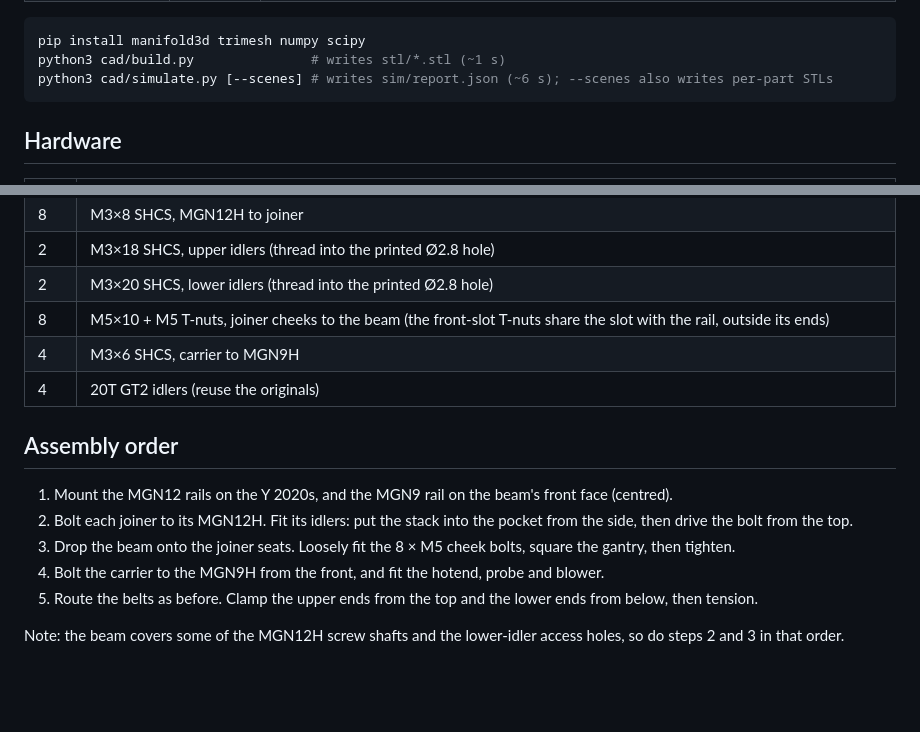
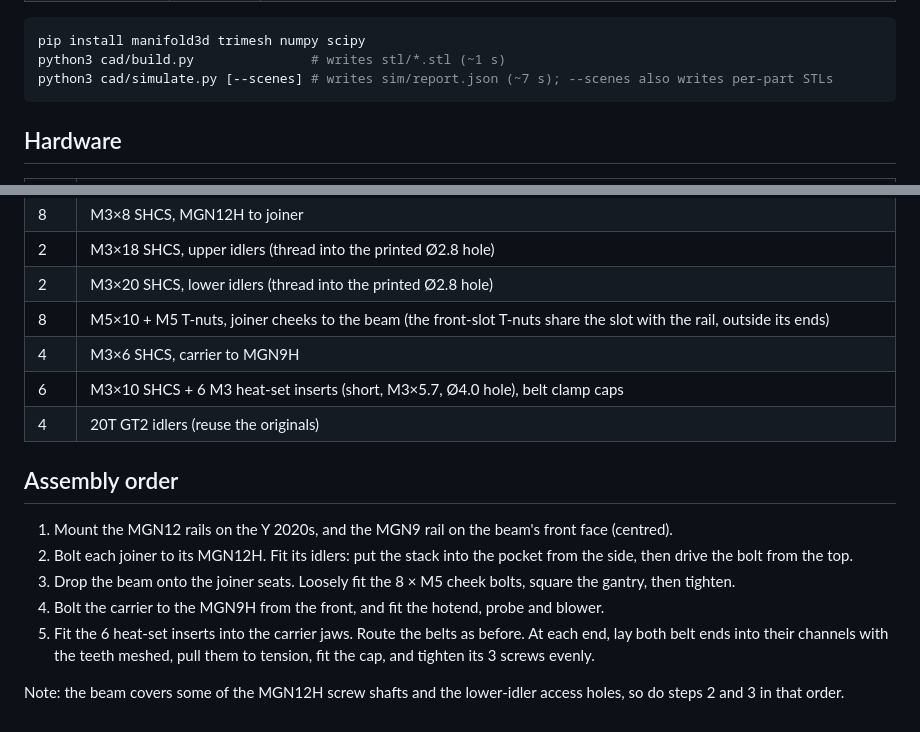
Before and after one commit to OmarDardery/hypercube-reimagined, a Markdown page: README.md, 2 parts joined by grey strips. Rendered like a GitHub page; blank space fills up the shorter version.

````diff
--- a/README.md
+++ b/README.md
@@ -104,7 +109,7 @@ The parts are generated from parameters in `cad/gantry.py → Params`. These are
 ```bash
 pip install manifold3d trimesh numpy scipy
 python3 cad/build.py               # writes stl/*.stl (~1 s)
-python3 cad/simulate.py [--scenes] # writes sim/report.json (~6 s); --scenes also writes per-part STLs
+python3 cad/simulate.py [--scenes] # writes sim/report.json (~7 s); --scenes also writes per-part STLs
 ```
 
 ## Hardware
@@ -119,6 +124,7 @@ python3 cad/simulate.py [--scenes] # writes sim/report.json (~6 s); --scenes als
 | 2 | M3×20 SHCS, lower idlers (thread into the printed Ø2.8 hole) |
 | 8 | M5×10 + M5 T-nuts, joiner cheeks to the beam (the front-slot T-nuts share the slot with the rail, outside its ends) |
 | 4 | M3×6 SHCS, carrier to MGN9H |
+| 6 | M3×10 SHCS + 6 M3 heat-set inserts (short, M3×5.7, Ø4.0 hole), belt clamp caps |
 | 4 | 20T GT2 idlers (reuse the originals) |
 
 ## Assembly order
@@ -127,6 +133,6 @@ python3 cad/simulate.py [--scenes] # writes sim/report.json (~6 s); --scenes als
 2. Bolt each joiner to its MGN12H. Fit its idlers: put the stack into the pocket from the side, then drive the bolt from the top.
 3. Drop the beam onto the joiner seats. Loosely fit the 8 × M5 cheek bolts, square the gantry, then tighten.
 4. Bolt the carrier to the MGN9H from the front, and fit the hotend, probe and blower.
-5. Route the belts as before. Clamp the upper ends from the top and the lower ends from below, then tension.
+5. Fit the 6 heat-set inserts into the carrier jaws. Route the belts as before. At each end, lay both belt ends into their channels with the teeth meshed, pull them to tension, fit the cap, and tighten its 3 screws evenly.
 
 Note: the beam covers some of the MGN12H screw shafts and the lower-idler access holes, so do steps 2 and 3 in that order.
````
Also changed, not shown: other parts of README.md (+11 -6 lines), docs/img/belt_clamps.png (added), 9 other files.
